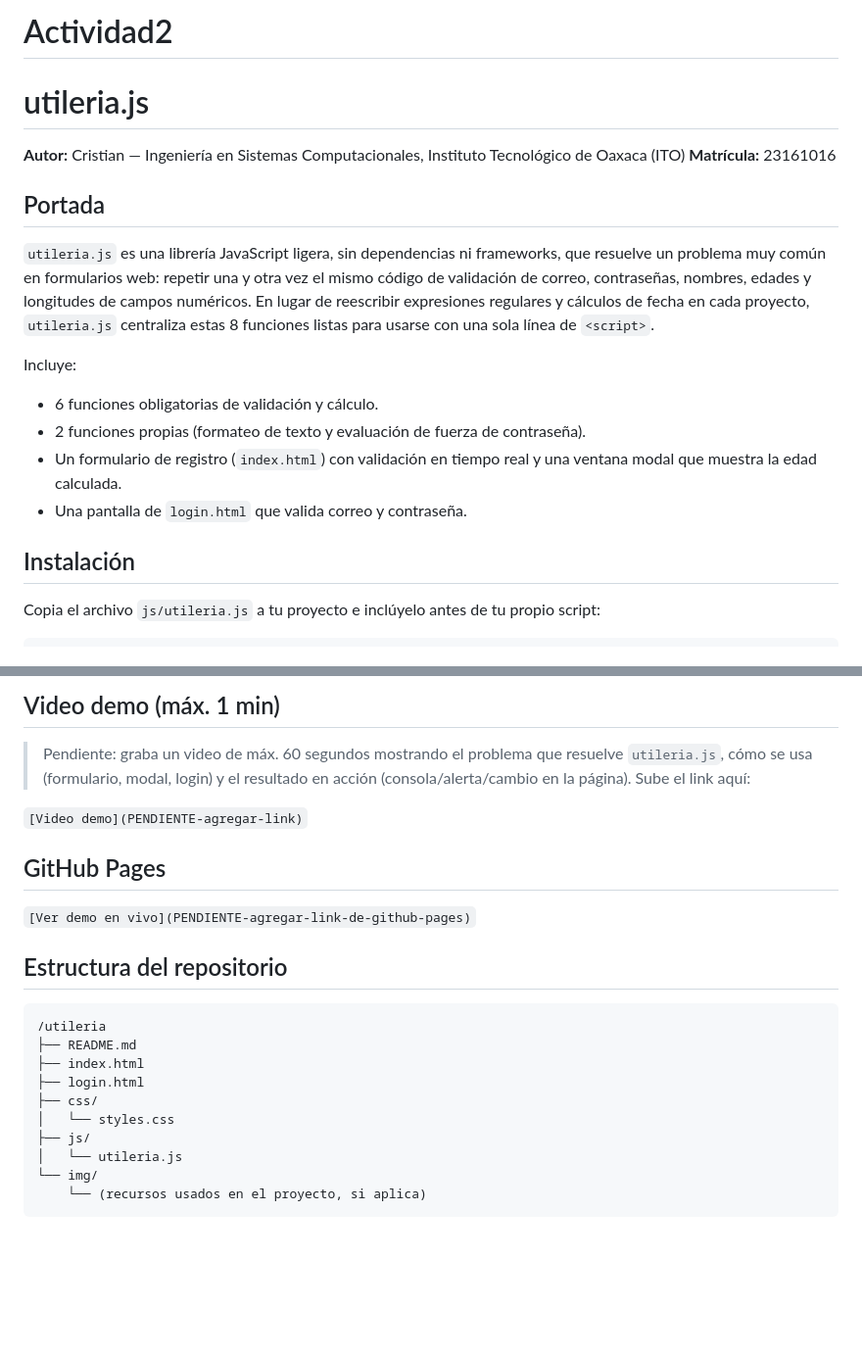
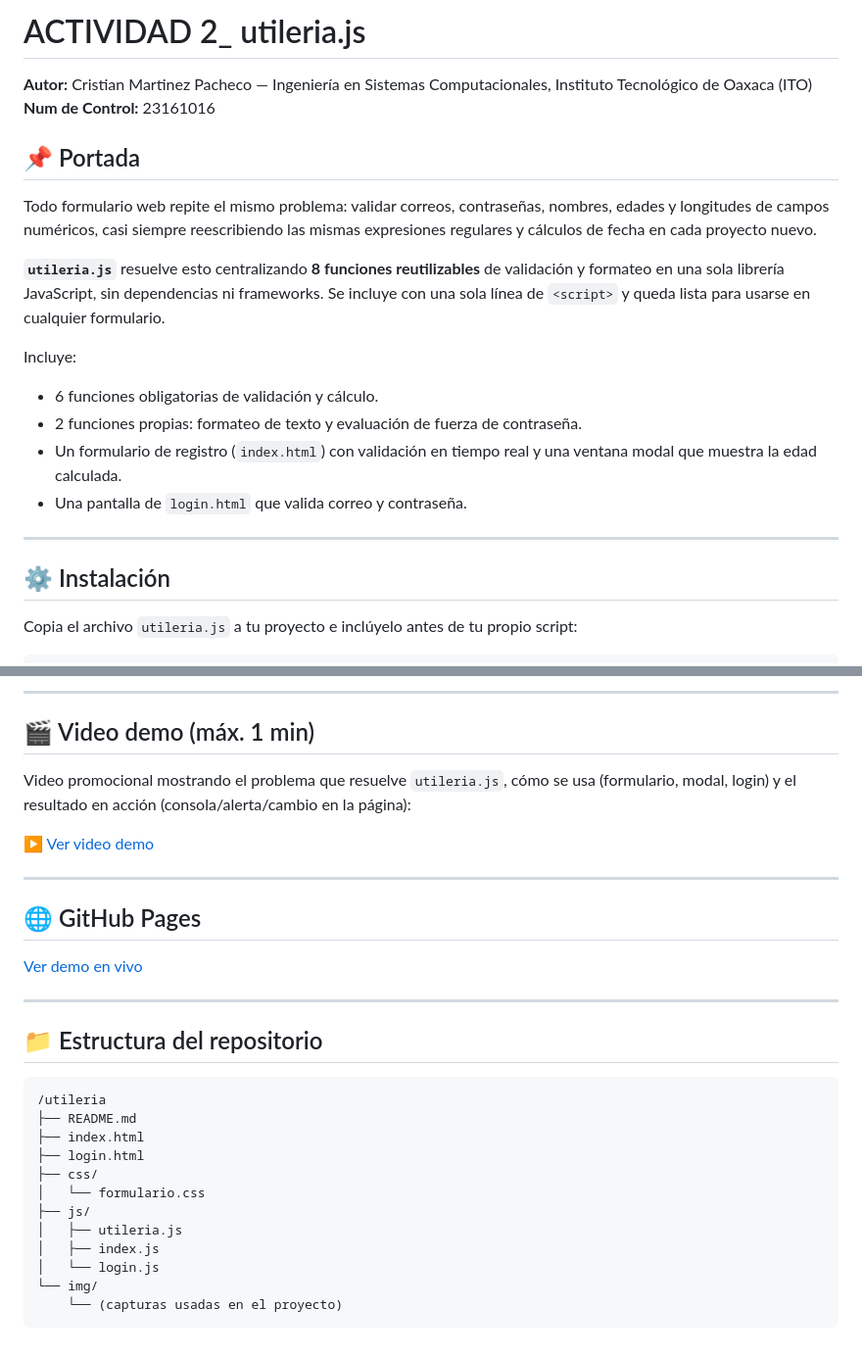
Before and after one commit to CristianMartinezz1/Actividad2, a Markdown page: README.md, 2 parts joined by grey strips. Shown at 98% size. Rendered like a GitHub page; blank space fills up the shorter version.

````diff
--- a/README.md
+++ b/README.md
@@ -1,21 +1,24 @@
-# Actividad2
-# utileria.js
+# ACTIVIDAD 2_ utileria.js
 
-**Autor:** Cristian — Ingeniería en Sistemas Computacionales, Instituto Tecnológico de Oaxaca (ITO)
-**Matrícula:** 23161016
+**Autor:** Cristian Martinez Pacheco — Ingeniería en Sistemas Computacionales, Instituto Tecnológico de Oaxaca (ITO)
+**Num de Control:** 23161016
 
-## Portada
+## 📌 Portada
 
-`utileria.js` es una librería JavaScript ligera, sin dependencias ni frameworks, que resuelve un problema muy común en formularios web: repetir una y otra vez el mismo código de validación de correo, contraseñas, nombres, edades y longitudes de campos numéricos. En lugar de reescribir expresiones regulares y cálculos de fecha en cada proyecto, `utileria.js` centraliza estas 8 funciones listas para usarse con una sola línea de `<script>`.
+Todo formulario web repite el mismo problema: validar correos, contraseñas, nombres, edades y longitudes de campos numéricos, casi siempre reescribiendo las mismas expresiones regulares y cálculos de fecha en cada proyecto nuevo.
+
+**`utileria.js`** resuelve esto centralizando **8 funciones reutilizables** de validación y formateo en una sola librería JavaScript, sin dependencias ni frameworks. Se incluye con una sola línea de `<script>` y queda lista para usarse en cualquier formulario.
 
 Incluye:
 - 6 funciones obligatorias de validación y cálculo.
-- 2 funciones propias (formateo de texto y evaluación de fuerza de contraseña).
+- 2 funciones propias: formateo de texto y evaluación de fuerza de contraseña.
 - Un formulario de registro (`index.html`) con validación en tiempo real y una ventana modal que muestra la edad calculada.
 - Una pantalla de `login.html` que valida correo y contraseña.
 
-## Instalación
+---
 
-Copia el archivo `js/utileria.js` a tu proyecto e inclúyelo antes de tu propio script:
+## ⚙️ Instalación
+
+Copia el archivo `utileria.js` a tu proyecto e inclúyelo antes de tu propio script:
 
 ```html
@@ -129,15 +273,21 @@ Contraseña válida: true
 
-## Video demo (máx. 1 min)
+---
 
-> Pendiente: graba un video de máx. 60 segundos mostrando el problema que resuelve `utileria.js`, cómo se usa (formulario, modal, login) y el resultado en acción (consola/alerta/cambio en la página). Sube el link aquí:
+## 🎬 Video demo (máx. 1 min)
 
-`[Video demo](PENDIENTE-agregar-link)`
+Video promocional mostrando el problema que resuelve `utileria.js`, cómo se usa (formulario, modal, login) y el resultado en acción (consola/alerta/cambio en la página):
 
-## GitHub Pages
+[▶ Ver video demo](PENDIENTE-agregar-link)
 
-`[Ver demo en vivo](PENDIENTE-agregar-link-de-github-pages)`
+---
 
-## Estructura del repositorio
+## 🌐 GitHub Pages
+
+[Ver demo en vivo]([https://cristianmartinezz1.github.io/Actividad2/)
+
+---
+
+## 📁 Estructura del repositorio
 
 ```
 /utileria
@@ -145,9 +295,11 @@ Contraseña válida: true
 ├── index.html
 ├── login.html
 ├── css/
-│   └── styles.css
+│   └── formulario.css
 ├── js/
-│   └── utileria.js
+│   ├── utileria.js
+│   ├── index.js
+│   └── login.js
 └── img/
-    └── (recursos usados en el proyecto, si aplica)
+    └── (capturas usadas en el proyecto)
 ```
````
Also changed, not shown: other parts of README.md (+164 -23 lines).
